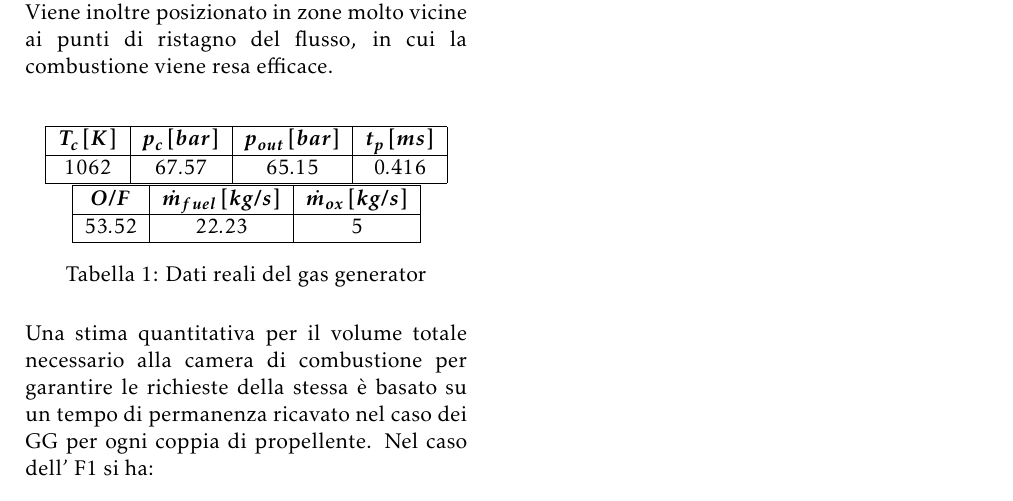
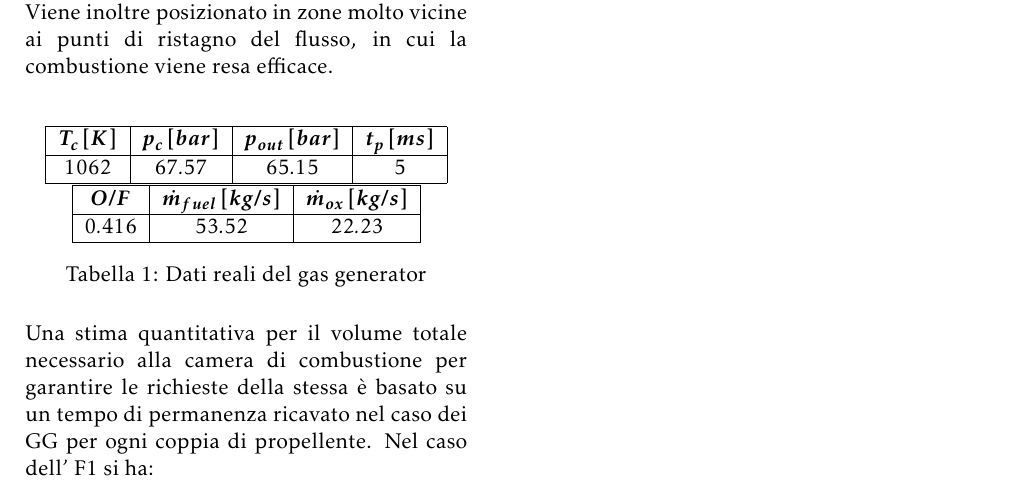
Before and after one commit to turcualexd/Saturn_V, a LaTeX paper (LaTeX/Template finale/Prova finale.tex): part of page 6 of 6, cut so that both start at the same text. Compiled offline with pdfLaTeX.

Commit message:
Sistemata tabella parte 2

```diff
--- a/LaTeX/Template finale/Prova finale.tex
+++ b/LaTeX/Template finale/Prova finale.tex
@@ -288,14 +288,14 @@ L’ignitore deve essere posizionato poco dopo il piatto di iniezione (una best
 \hline
 $\bm{T_c \, [K]}$ & $\bm{p_c \, [bar]}$ & $\bm{p_{out} \, [bar]}$ & $\bm{t_{p} \, [ms]}$ \\
 \hline
-$1062$ & $67.57$ & $65.15$ & $0.416$ \\
+$1062$ & $67.57$ & $65.15$ & $5$ \\
 \hline
 \end{tabular}
 \begin{tabular}{|c|c|c|}
 \hline
 $\bm{O/F}$ & $\bm{\dot{m}_{fuel} \, [kg/s]}$ & $\bm{\dot{m}_{ox} \, [kg/s]}$ \\
 \hline
-$53.52$ & $22.23$ & $5$ \\
+$0.416$ & $53.52$ & $22.23$ \\
 \hline
 \end{tabular}
 
```
Also changed, not shown: LaTeX/Template finale/Prova finale.pdf, 2 other files.
